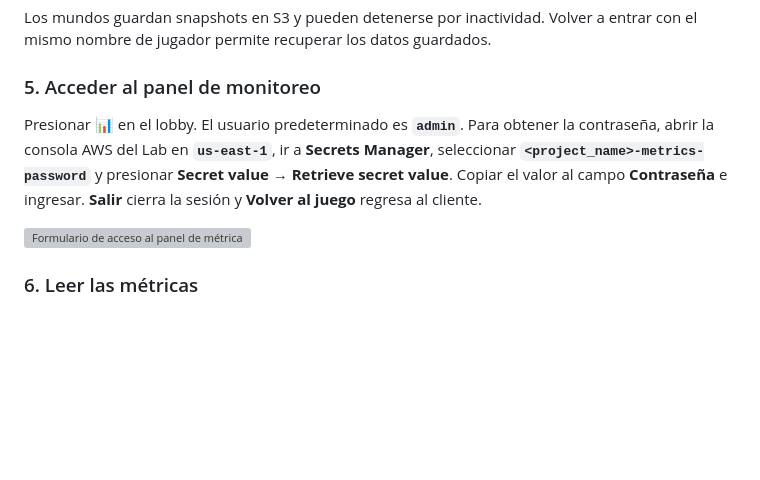
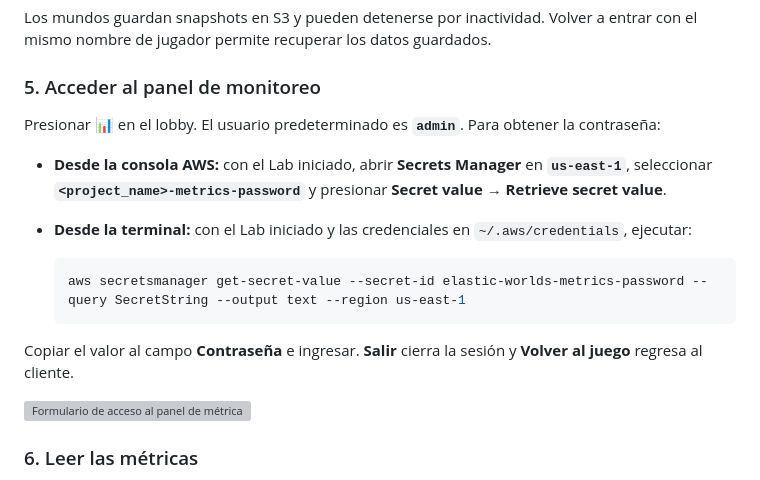
Before and after one commit to cachoJDG/2026Q2-G5, a Markdown page: README.md, the part around the change. Drawn GitHub-style; blank space fills up the shorter version; grey boxes are pictures that could not be loaded.

Commit message:
docs: agregar alternativa CLI para obtener la contraseña del dashboard

````diff
--- a/README.md
+++ b/README.md
@@ -153,11 +153,19 @@ Volver a entrar con el mismo nombre de jugador permite recuperar los datos guard
 ### 5. Acceder al panel de monitoreo
 
 Presionar **📊** en el lobby. El usuario predeterminado es **`admin`**.
-Para obtener la contraseña, abrir la consola AWS del Lab en **`us-east-1`**,
-ir a **Secrets Manager**, seleccionar **`<project_name>-metrics-password`**
-y presionar **Secret value → Retrieve secret value**. Copiar el valor al campo
-**Contraseña** e ingresar. **Salir** cierra la sesión y **Volver al juego**
-regresa al cliente.
+Para obtener la contraseña:
+
+- **Desde la consola AWS:** con el Lab iniciado, abrir **Secrets Manager** en
+  **`us-east-1`**, seleccionar **`<project_name>-metrics-password`** y presionar
+  **Secret value → Retrieve secret value**.
+- **Desde la terminal:** con el Lab iniciado y las credenciales en `~/.aws/credentials`, ejecutar:
+
+  ```bash
+  aws secretsmanager get-secret-value --secret-id elastic-worlds-metrics-password --query SecretString --output text --region us-east-1
+  ```
+
+Copiar el valor al campo **Contraseña** e ingresar. **Salir** cierra la sesión
+y **Volver al juego** regresa al cliente.
 
 ![Formulario de acceso al panel de métricas](.docs/capturas/05-acceso-metricas.png)
 
````
